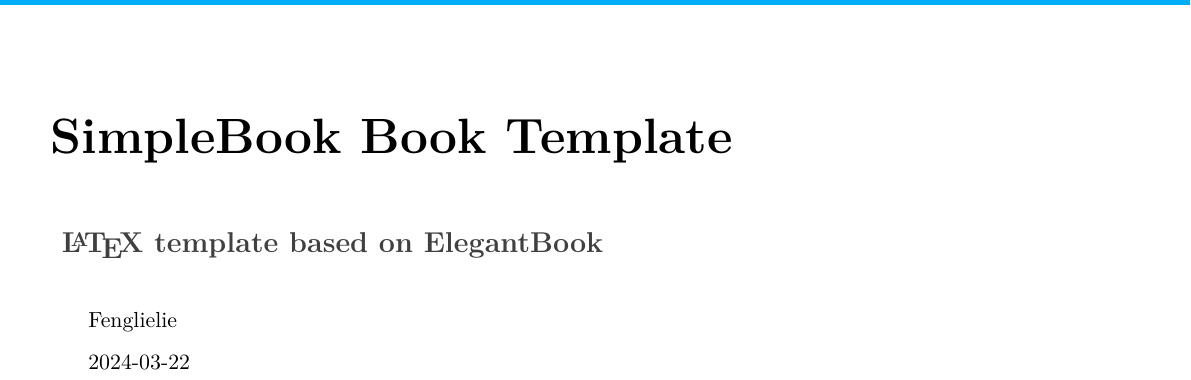
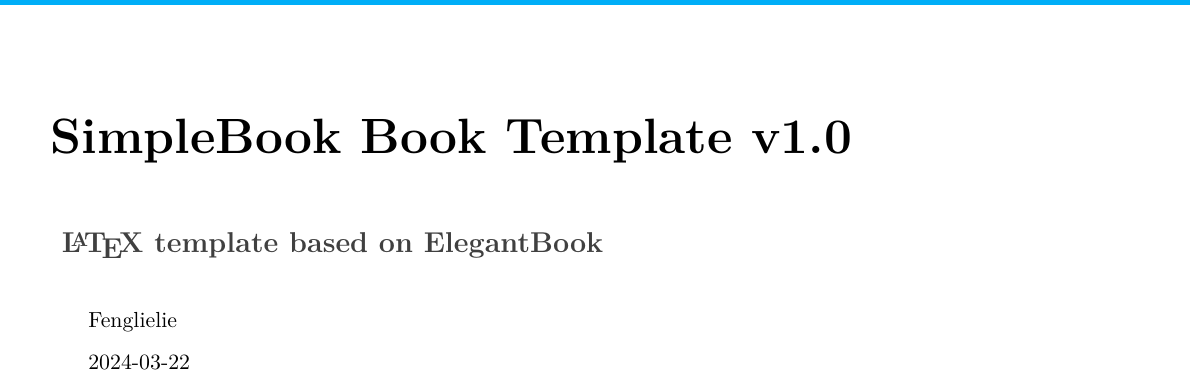
Before and after one commit to fenglielie/simplebook, a LaTeX book (doc/simplebook-doc-en.tex): part of page 1 of 12, cut so that both start at the same text. Compiled offline with XeLaTeX; a missing font is replaced by an installed copy or a similar font.

Commit message:
add version on doc

```diff
--- a/doc/simplebook-doc-en.tex
+++ b/doc/simplebook-doc-en.tex
@@ -33,7 +33,7 @@
 }
 \renewcommand\ttdefault{lmtt}
 
-\title{SimpleBook Book Template}
+\title{SimpleBook Book Template v1.0}
 \subtitle{\LaTeX{} template based on ElegantBook}
 
 \author{Fenglielie}
```
Also changed, not shown: doc/simplebook-doc.tex (+1 -1 lines).
